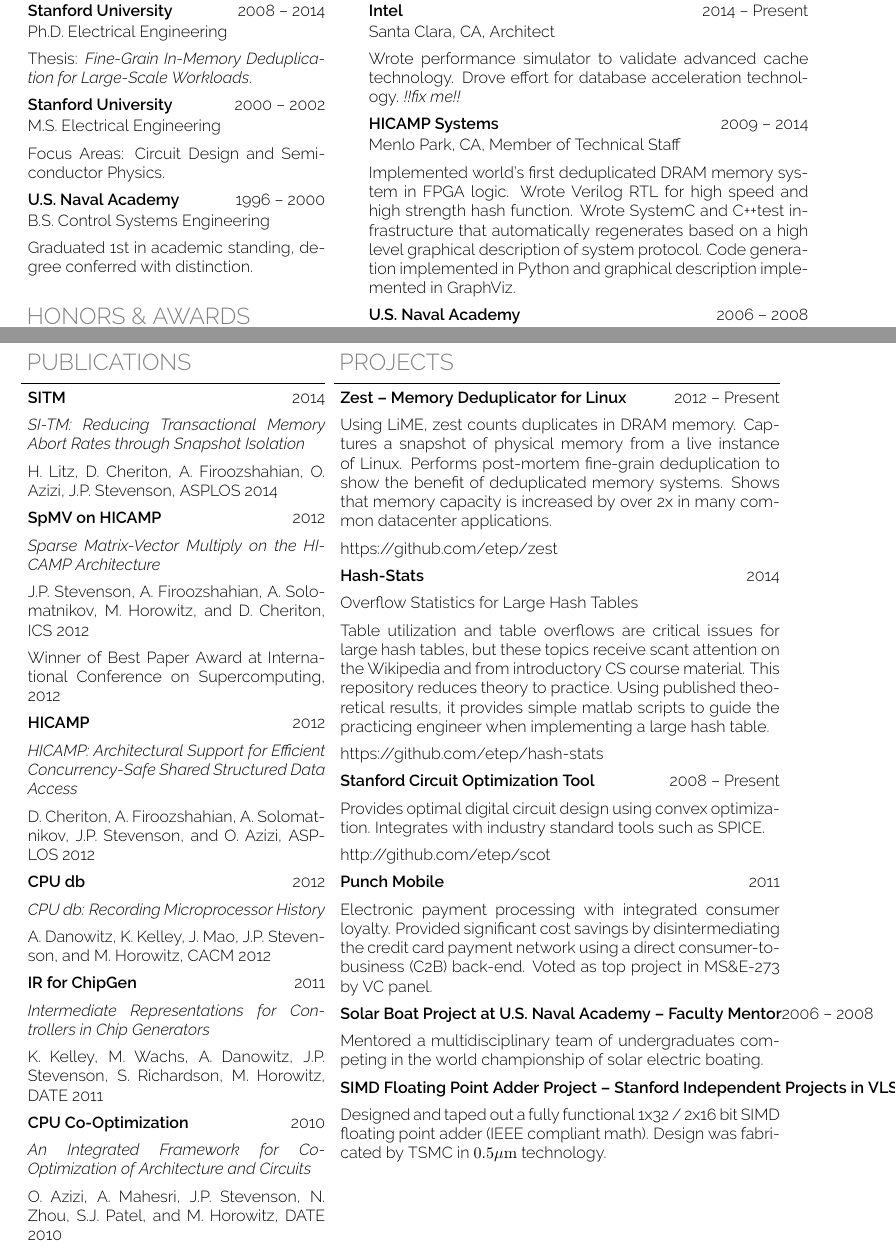
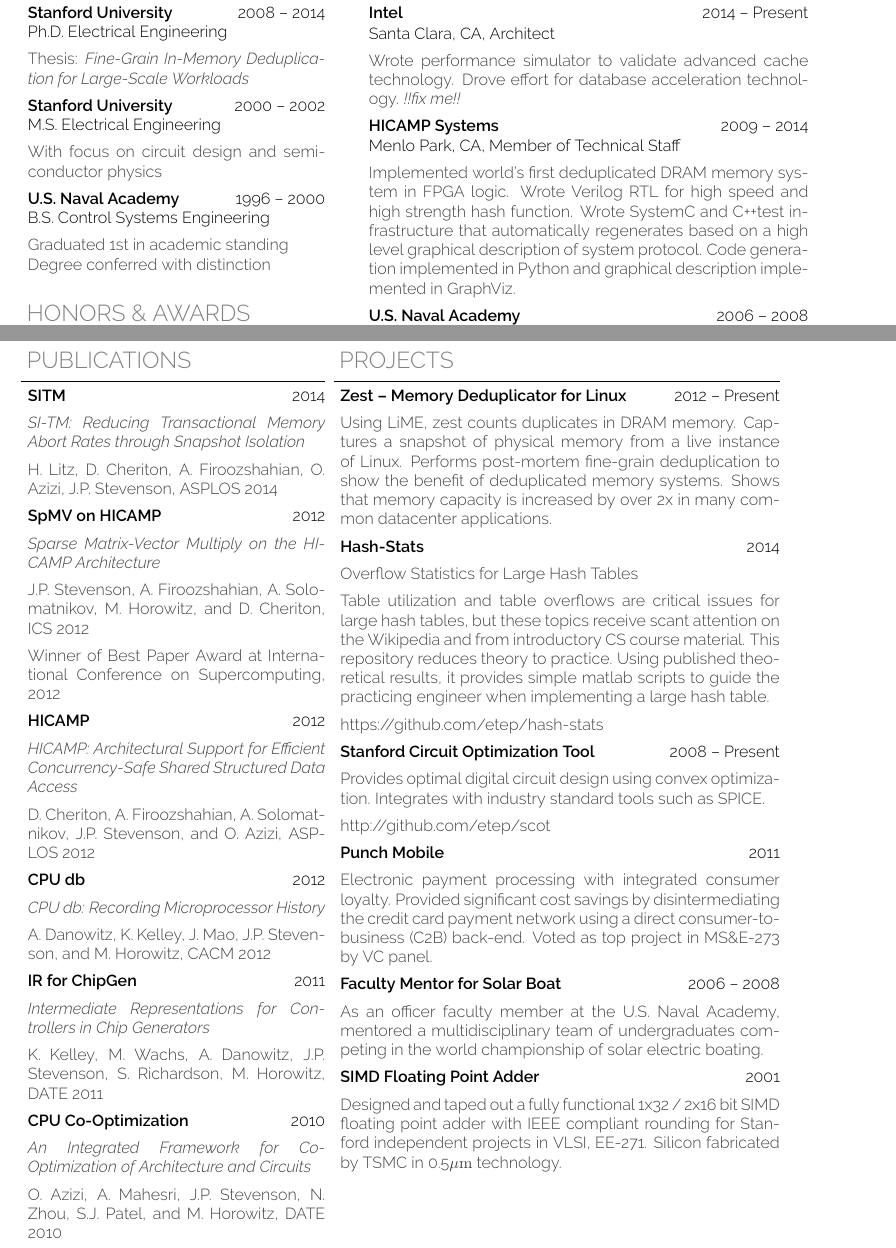
Before and after one commit to etep/resume, a LaTeX CV (tex/StevensonJohnPResume.tex): two parts of pages 1 and 2 of 2, joined at a grey line, cut so that both start at the same text. Compiled offline with pdfLaTeX.

Commit message:
cleaning up using 'headertri' macro

```diff
--- a/tex/StevensonJohnPResume.tex
+++ b/tex/StevensonJohnPResume.tex
@@ -14,7 +14,8 @@
 % \usepackage{tgpagella}
 % \usepackage{lmodern}
 
-\definecolor{light-gray}{gray}{0.5}
+\definecolor{light-gray} {gray} {0.50}
+\definecolor{dark-gray}  {gray} {0.25}
 \titleformat*{\subsection}{\Large\mdseries}
 
 % * `oldstyle, osf`: use old style numbers.
@@ -88,12 +89,18 @@
     \hrule
     \end{samepage}
     \vspace{+0.4em}
+    %{
     \begin{itemize}[leftmargin=0.15cm]
         \parskip=0.1em
 }%
 {%
     \end{itemize}
+    %}}
 }%
+
+\newcommand{\myitem}[1]
+{\item[] \textcolor{dark-gray}{#1} }
+
 % format two pieces of text, one left aligned and one right aligned
 \newcommand{\headerrow}[2]
 {\begin{tabular*}{\linewidth}{l@{\extracolsep{\fill}}r}
@@ -106,6 +113,12 @@
 	#1 &
 	#2 \\
 \end{tabular*}}
+
+\newcommand{\headertri}[3]
+{\item[] \begin{tabular*}{\linewidth}{l@{\extracolsep{\fill}}r}
+\textbf{#1} & #2 \\
+\end{tabular*}
+#3}
 
 % make "C++" look pretty when used in text by touching up the plus signs
 \newcommand{\CPP}
@@ -139,24 +152,29 @@
 \begin{resumesection}{EDUCATION}
     % Ph.D.
     % \headerrowx{ \textbf{Stanford University}, Ph.D. Electrical Engineering} {2008 -- 2013}
-    \headerrowx{\textbf{Stanford University}}{2008 -- 2014}
-
-    Ph.D. Electrical Engineering
-    \item[] Thesis: \emph{Fine-Grain In-Memory Deduplication for Large-Scale Workloads}.
+    \headertri
+    {Stanford University}
+    {2008 -- 2014}
+    {Ph.D. Electrical Engineering}
+    \myitem
+    {Thesis: \textit{Fine-Grain In-Memory Deduplication for Large-Scale Workloads}}
     % \item[] Faculty advisors: Mark Horowitz and David Cheriton.
 
     % M.S.
-    \headerrowx{\textbf{Stanford University}}{2000 -- 2002}
-
-    M.S. Electrical Engineering
-    \item[] Focus Areas: Circuit Design and Semiconductor Physics.
+    \headertri
+    {Stanford University}
+    {2000 -- 2002}
+    {M.S. Electrical Engineering}
+    \myitem
+    {With focus on circuit design and semiconductor physics}
 
     % B.S.
-    \headerrowx{\textbf{U.S. Naval Academy}}{1996 -- 2000}
-
-    B.S. Control Systems Engineering
-    \item[] Graduated 1st in academic standing, degree conferred with distinction.
-    % \item[] Recipient of Ward Prize for best undergraduate research on multi-aperture camera arrays.
+    \headertri
+    {U.S. Naval Academy}
+    {1996 -- 2000}
+    {B.S. Control Systems Engineering}
+    \myitem
+    {Graduated 1st in academic standing \newline Degree conferred with distinction}
 \end{resumesection}
 
 \begin{resumesection}{HONORS \& AWARDS}
@@ -257,24 +269,24 @@
 \begin{minipage}[t]{\lminiw\textwidth}
 \begin{resumesection}{PUBLICATIONS}
     \headerrowx{ \textbf{SITM}} {2014}
-    \item[] \textit{SI-TM: Reducing Transactional Memory Abort Rates through Snapshot Isolation}
-    \item[] H. Litz, D. Cheriton, A. Firoozshahian, O. Azizi, J.P. Stevenson, ASPLOS 2014
+    \myitem{\textit{SI-TM: Reducing Transactional Memory Abort Rates through Snapshot Isolation}}
+    \myitem{H. Litz, D. Cheriton, A. Firoozshahian, O. Azizi, J.P. Stevenson, ASPLOS 2014}
     \headerrowx{ \textbf{SpMV on HICAMP}} {2012}
-    \item[] \textit{Sparse Matrix-Vector Multiply on the HICAMP Architecture}
-    \item[] J.P. Stevenson, A. Firoozshahian, A. Solomatnikov, M. Horowitz, and D. Cheriton, ICS 2012
-    \item[] Winner of Best Paper Award at International Conference on Supercomputing, 2012
+    \myitem{\textit{Sparse Matrix-Vector Multiply on the HICAMP Architecture}}
+    \myitem{J.P. Stevenson, A. Firoozshahian, A. Solomatnikov, M. Horowitz, and D. Cheriton, ICS 2012}
+    \myitem{Winner of Best Paper Award at International Conference on Supercomputing, 2012}
     \headerrowx{ \textbf{HICAMP}} {2012}
-    \item[] \textit{HICAMP: Architectural Support for Efficient Concurrency-Safe Shared Structured Data Access}
-    \item[] D. Cheriton, A. Firoozshahian, A. Solomatnikov, J.P. Stevenson, and O. Azizi, ASPLOS 2012
+    \myitem{\textit{HICAMP: Architectural Support for Efficient Concurrency-Safe Shared Structured Data Access}}
+    \myitem{D. Cheriton, A. Firoozshahian, A. Solomatnikov, J.P. Stevenson, and O. Azizi, ASPLOS 2012}
     \headerrowx{ \textbf{CPU db}} {2012}
-    \item[] \textit{CPU db: Recording Microprocessor History}
-    \item[] A. Danowitz, K. Kelley, J. Mao, J.P. Stevenson, and M. Horowitz, CACM 2012
+    \myitem{\textit{CPU db: Recording Microprocessor History}}
+    \myitem{A. Danowitz, K. Kelley, J. Mao, J.P. Stevenson, and M. Horowitz, CACM 2012}
     \headerrowx{ \textbf{IR for ChipGen}} {2011}
-    \item[] \textit{Intermediate Representations for Controllers in Chip Generators}
-    \item[] K. Kelley, M. Wachs, A. Danowitz, J.P. Stevenson, S. Richardson, M. Horowitz, DATE 2011
+    \myitem{\textit{Intermediate Representations for Controllers in Chip Generators}}
+    \myitem{K. Kelley, M. Wachs, A. Danowitz, J.P. Stevenson, S. Richardson, M. Horowitz, DATE 2011}
     \headerrowx{ \textbf{CPU Co-Optimization}} {2010}
-    \item[] \textit{An Integrated Framework for Co-Optimization of Architecture and Circuits}
-    \item[] O. Azizi, A. Mahesri, J.P. Stevenson, N. Zhou, S.J. Patel, and M. Horowitz, DATE 2010
+    \myitem{\textit{An Integrated Framework for Co-Optimization of Architecture and Circuits}}
+    \myitem{O. Azizi, A. Mahesri, J.P. Stevenson, N. Zhou, S.J. Patel, and M. Horowitz, DATE 2010}
 \end{resumesection}
 \end{minipage}
 \begin{minipage}[t]{\cminiw\textwidth}
@@ -282,31 +294,34 @@
 \begin{minipage}[t]{\rminiw\textwidth}
 \begin{resumesection}{PROJECTS}
     \headerrowx{ \textbf{Zest -- Memory Deduplicator for Linux}} {2012 -- Present}
-    \item[] Using LiME, zest counts duplicates in DRAM memory.
+    \myitem{Using LiME, zest counts duplicates in DRAM memory.
             Captures a snapshot of physical memory from a live instance of Linux.
             Performs post-mortem fine-grain deduplication to show the benefit of deduplicated memory systems.
-            Shows that memory capacity is increased by over 2x in many common datacenter applications.
-    \item[] https://github.com/etep/zest
+            Shows that memory capacity is increased by over 2x in many common datacenter applications.}
     \headerrowx{ \textbf{Hash-Stats}} {2014}
-    \item[] Overflow Statistics for Large Hash Tables
-    \item[] Table utilization and table overflows are critical issues for large hash tables,
+    \myitem{Overflow Statistics for Large Hash Tables}
+    \myitem{Table utilization and table overflows are critical issues for large hash tables,
             but these topics receive scant attention on the Wikipedia and from introductory CS course material.
             This repository reduces theory to practice.
-            Using published theoretical results, it provides simple matlab scripts to guide the practicing engineer when implementing a large hash table.
-    \item[] https://github.com/etep/hash-stats
+            Using published theoretical results, it provides simple matlab scripts to guide the practicing engineer when implementing a large hash table.}
+    \myitem{https://github.com/etep/hash-stats}
     \headerrowx{ \textbf{Stanford Circuit Optimization Tool}} {2008 -- Present}
-    \item[] Provides optimal digital circuit design using convex optimization.
-            Integrates with industry standard tools such as SPICE.
-    \item[] http://github.com/etep/scot
+    \myitem{Provides optimal digital circuit design using convex optimization.
+            Integrates with industry standard tools such as SPICE.}
+    \myitem{http://github.com/etep/scot}
     \headerrowx{ \textbf{Punch Mobile}} {2011}
-    \item[] Electronic payment processing with integrated consumer loyalty.
+    \myitem{Electronic payment processing with integrated consumer loyalty.
             Provided significant cost savings by disintermediating the credit card payment network using a direct consumer-to-business (C2B) back-end.
-            Voted as top project in MS\&E-273 by VC panel.
-    \headerrowx{ \textbf{Solar Boat Project at U.S. Naval Academy -- Faculty Mentor}} {2006 -- 2008}
-    \item[] Mentored a multidisciplinary team of undergraduates competing in the world championship of solar electric boating.
-    \headerrowx{ \textbf{SIMD Floating Point Adder Project -- Stanford Independent Projects in VLSI}} {2001}
-    \item[] Designed and taped out a fully functional 1x32 / 2x16 bit SIMD floating point adder (IEEE compliant math).
-            Design was fabricated by TSMC in $\mathrm{0.5 \mu m}$ technology.
+            Voted as top project in MS\&E-273 by VC panel.}
+    \headerrowx{ \textbf{Faculty Mentor for Solar Boat}} {2006 -- 2008}
+    \myitem{As an officer faculty member at the U.S. Naval Academy,
+            mentored a multidisciplinary team of undergraduates
+            competing in the world championship of solar electric boating.}
+    \headerrowx{ \textbf{SIMD Floating Point Adder}} {2001}
+    \myitem{Designed and taped out a fully functional 1x32 / 2x16 bit
+            SIMD floating point adder with IEEE compliant rounding
+            for Stanford independent projects in VLSI, EE-271.
+            Silicon fabricated by TSMC in 0.5$\mathrm{ \mu m}$ technology.}
 \end{resumesection}
 \end{minipage}
 
```
Also changed, not shown: pdf/StevensonJohnPResume.pdf, tex/StevensonJohnPResume.tex (114 more changed lines).
